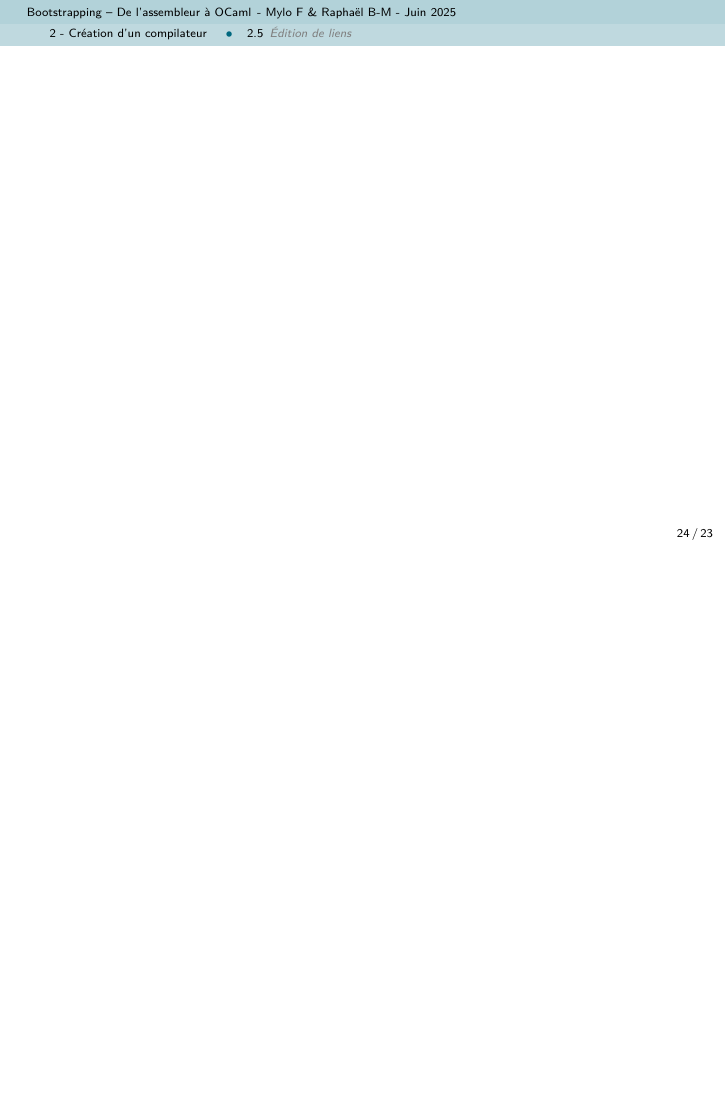
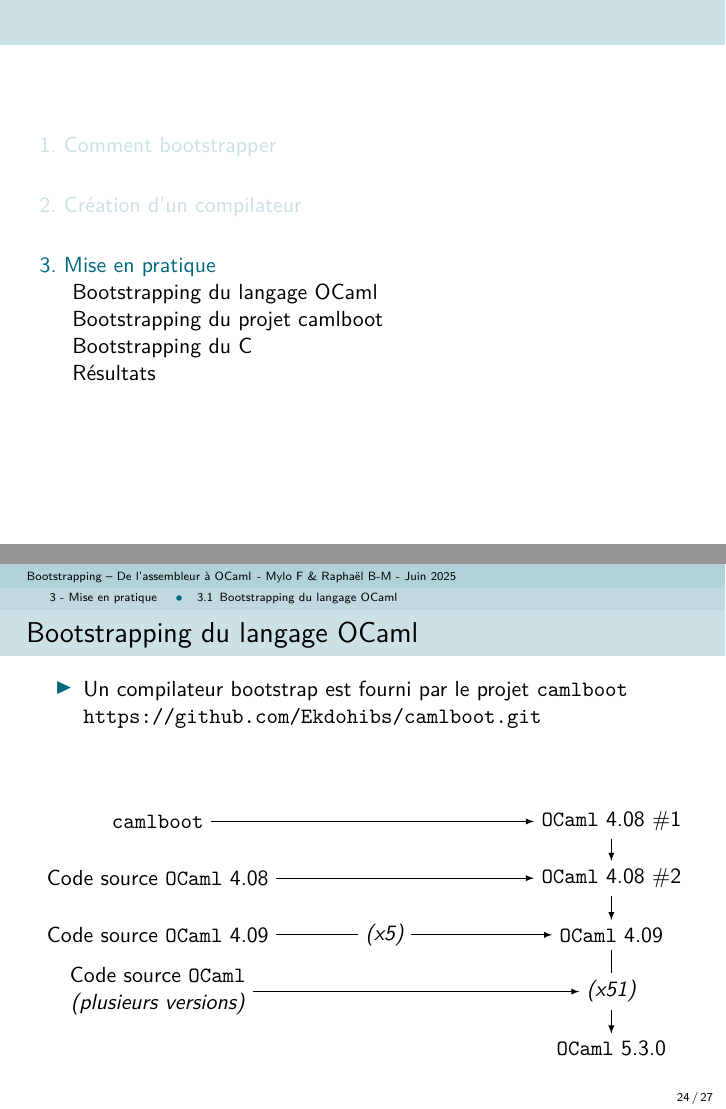
Before and after one commit to MP2I-Fermat/tipe-jd-abito, LaTeX slides (presentation/beamer_tipe.tex, which reads presentation/2_creation_compilateur/frames.tex, presentation/3_mise_en_pratique/section.tex, presentation/les_packages_pour_beamer.tex): page 68 of 68 before the commit and pages 68 and 72 of 88 after it, the two joined at a grey line, the shorter picture padded with empty space. Compiled offline with pdfLaTeX.

Commit message:
Add section 3

```diff
--- a/presentation/2_creation_compilateur/frames.tex
+++ b/presentation/2_creation_compilateur/frames.tex
@@ -600,10 +600,6 @@ int main() {
     \end{center}
 \end{frame}
 
+% Subsections left empty intentionally.
 \subsection{\textcolor{gray}{\emph{Compilation}}}
 \subsection{\textcolor{gray}{\emph{\'Edition de liens}}}
-
-% Blank frame to ensure empty subsections appear in summary.
-\begin{frame}
-\end{frame}
-\addtocounter{framenumber}{-1}
--- /dev/null
+++ b/presentation/3_mise_en_pratique/section.tex
@@ -0,0 +1,139 @@
+\section{Mise en pratique}
+
+\subsection{Bootstrapping du langage OCaml}
+\begin{frame}
+    \frametitle{Bootstrapping du langage OCaml\esp}
+    \begin{itemize}
+        \item Un compilateur bootstrap est fourni par le projet \texttt{camlboot}
+              \url{https://github.com/Ekdohibs/camlboot.git}
+    \end{itemize}
+
+    \vspace{0.5cm}
+
+    \begin{center}
+        \begin{tikzpicture}
+            \node (camlboot) at (-4, 0) {\texttt{camlboot}};
+            \node (ocaml_408_1) at (4, 0) {\texttt{OCaml} 4.08 \#1};
+
+            \draw[-latex] (camlboot.east) to (ocaml_408_1.west);
+
+            \pause
+
+            \node (ocaml_408_source) at (-4, -1) {Code source \texttt{OCaml} 4.08};
+            \node (ocaml_408_2) at (4, -1) {\texttt{OCaml} 4.08 \#2};
+
+            \draw[-latex] (ocaml_408_source.east) to (ocaml_408_2.west);
+            \draw[-latex] (ocaml_408_1.south) to (ocaml_408_2.north);
+
+            \pause
+
+            \node (ocaml_409_source) at (-4, -2) {Code source \texttt{OCaml} 4.09};
+            \node (409_iterations) at (0, -2) {\emph{(x5)}};
+            \node (ocaml_409) at (4, -2) {\texttt{OCaml} 4.09};
+
+            \draw (ocaml_409_source.east) to (409_iterations.west);
+            \draw[-latex] (409_iterations.east) to (ocaml_409.west);
+            \draw[-latex] (ocaml_408_2.south) to (ocaml_409.north);
+
+            \pause
+
+            \node (ocaml_530) at (4, -4) {\texttt{OCaml} 5.3.0};
+            \node (ocaml_530_iterations) at (4, -3) {\emph{(x51)}};
+            \node[align=center] (ocaml_source) at (-4, -3) {
+                Code source \texttt{OCaml} \\
+                \emph{(plusieurs versions)}
+            };
+
+            \draw (ocaml_409.south) to (ocaml_530_iterations.north);
+            \draw[-latex] (ocaml_530_iterations.south) to (ocaml_530.north);
+            \draw[-latex] (ocaml_source.east) to (ocaml_530_iterations.west);
+        \end{tikzpicture}
+    \end{center}
+\end{frame}
+
+\subsection{Bootstrapping du projet camlboot}
+\begin{frame}
+    \frametitle{Bootstrapping du projet camlboot\esp}
+
+    \begin{center}
+        \begin{tikzpicture}
+            \node (camlboot) at (-3, 0.5) {
+                \texttt{camlboot}
+            };
+            \node (ocaml_408) at (3, 0.5) {\texttt{OCaml} 4.08};
+
+            \draw[-latex] (camlboot.east) to (ocaml_408.west);
+
+            \uncover<2->{
+                \node (gcc) at (-3, -1) {\boxed{\texttt{gcc}}};
+            }
+
+            \uncover<3->{
+                \node[align=center] (miniml_compiler) at (3, -2.2) {
+                    \texttt{miniml/compiler} \\
+                    \emph{\'Ecrit en Scheme}
+                };
+
+                \node[align=center] (miniml_interp) at (3, -3.4) {
+                    \texttt{miniml/interp} \\
+                    \emph{\'Ecrit en OCaml}
+                };
+
+                \node[draw,dashed,fit=(miniml_compiler) (miniml_interp)] (camlboot_inner) {};
+            }
+
+            \uncover<4->{
+                \node[align=center] (guile) at (3, -1) {
+                    \texttt{Guile} \emph{(Scheme)} \\
+                    \emph{\'Ecrit en C}
+                };
+            }
+
+            \uncover<5->{
+                \node[align=center] (ocamlc) at (3, -4.6) {
+                    \texttt{ocamlc} \\
+                    \emph{\'Ecrit en OCaml}
+                };
+            }
+
+            \uncover<6->{
+                \node[align=center] (ocaml_source) at (-3, -4.6) {
+                    Autres composantes \texttt{OCaml} \\
+                    \emph{\'Ecrits en C et OCaml}
+                };
+
+                \node (ocaml_408_inner) at (-3, -5.8) {\texttt{OCaml} 4.08};
+            }
+
+            \node (marker_left) at (-5, -1) {};
+            \node (marker_right) at (5, -1) {};
+
+            \uncover<3->{
+                \draw[-latex] (miniml_compiler.south) to (miniml_interp.north);
+            }
+
+            \uncover<3>{
+                \draw[-latex] (gcc.east) to node[above] {?} (camlboot_inner.west);
+            }
+
+            \uncover<4->{
+                \draw[-latex] (gcc.east) to (guile.west);
+                \draw[-latex] (guile.south) to (miniml_compiler.north);
+            }
+
+            \uncover<5->{
+                \draw[-latex] (miniml_interp.south) to (ocamlc.north);
+            }
+
+            \uncover<6->{
+                \draw[-latex] (gcc.south) to (ocaml_source.north);
+                \draw[-latex] (ocamlc.west) to (ocaml_source.east);
+                \draw[-latex] (ocaml_source.south) to (ocaml_408_inner.north);
+            }
+
+            \uncover<2->{
+                \node[draw,fit=(marker_left) (marker_right) (miniml_compiler) (miniml_interp) (ocamlc) (ocaml_source) (guile) (gcc) (ocaml_408_inner)] {};
+            }
+        \end{tikzpicture}
+    \end{center}
+\end{frame}
--- a/presentation/les_packages_pour_beamer.tex
+++ b/presentation/les_packages_pour_beamer.tex
@@ -58,6 +58,7 @@
 \usetikzlibrary{decorations.pathreplacing}%pr les accolades
 \usetikzlibrary{patterns}%pour les hachures
 \usetikzlibrary{babel}
+\usetikzlibrary{fit}
 
 %-------------------
 \usepackage{caption}%les personaliser (les centrer par ex)
```
Also changed, not shown: presentation/beamer_tipe.tex (+1 -1 lines), presentation/3_mise_en_pratique/section.tex (79 more changed lines).
